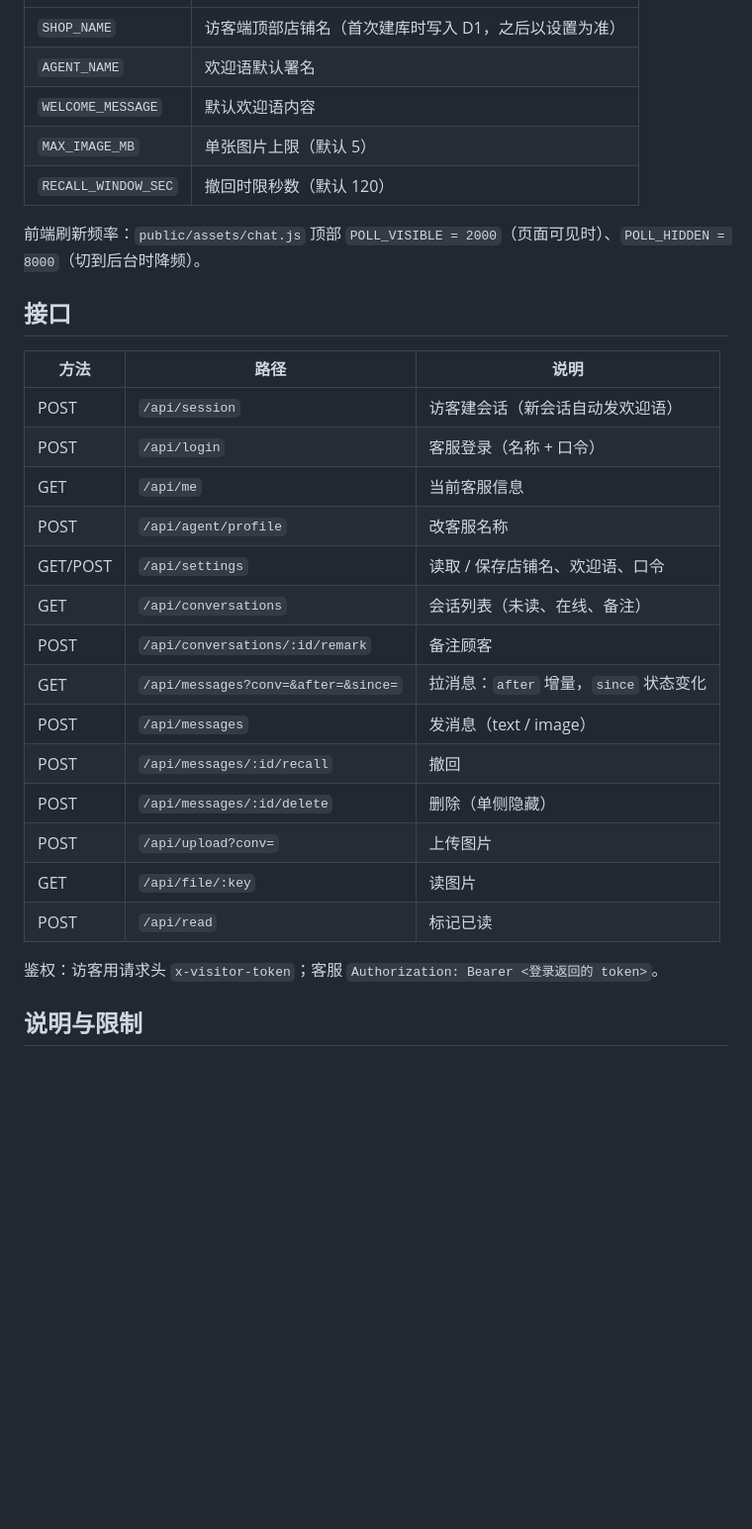
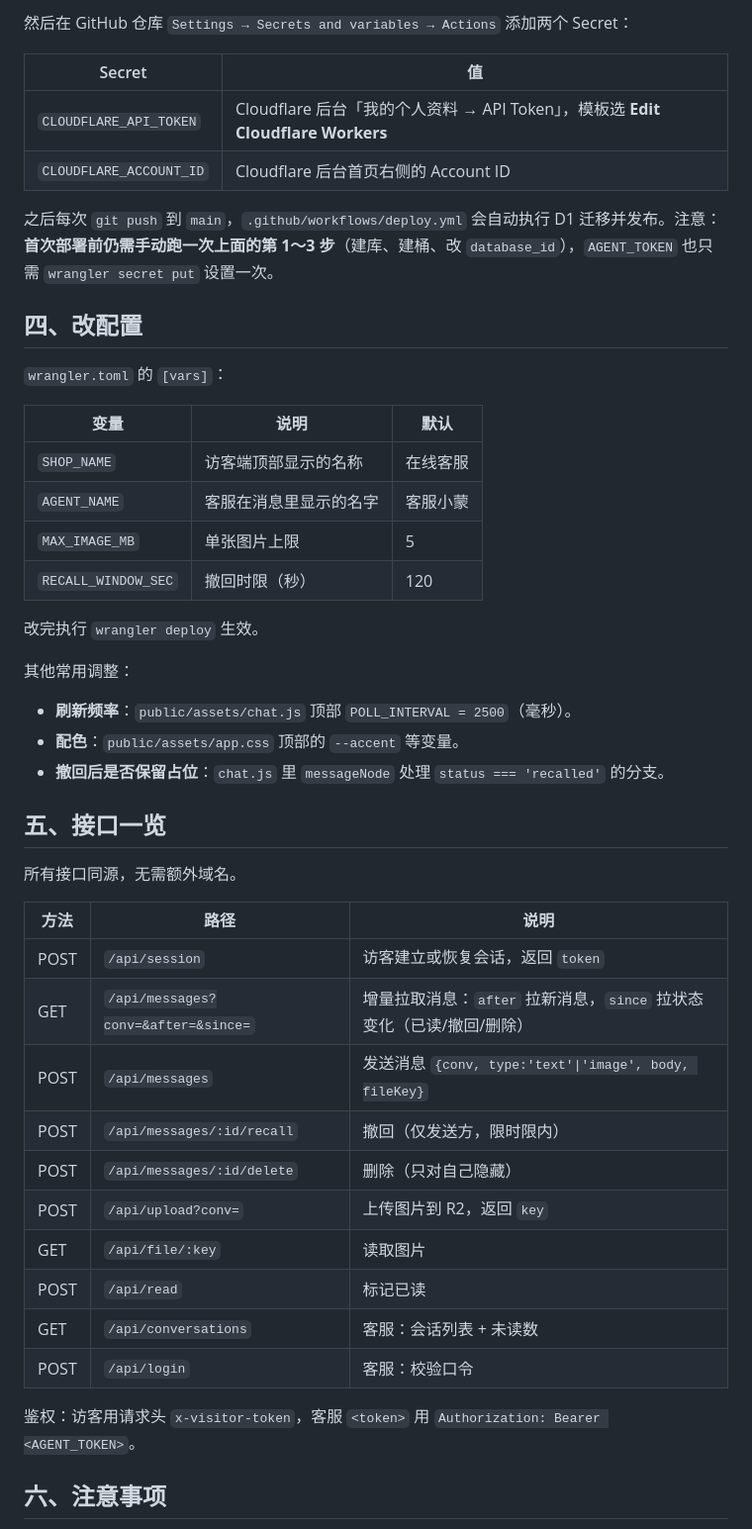
Before and after one commit to xqdjwz/kefu01-chat, a Markdown page: README.md, the part around one of its changes. Shown at 99% size. GitHub-like rendering; blank space fills up the shorter version.

```diff
--- a/README.md
+++ b/README.md
@@ -59,32 +124,49 @@ cf-kefu-chat/
+然后在 GitHub 仓库 `Settings → Secrets and variables → Actions` 添加两个 Secret：
+
+| Secret | 值 |
 | --- | --- |
-| `SHOP_NAME` | 访客端顶部店铺名（首次建库时写入 D1，之后以设置为准） |
-| `AGENT_NAME` | 欢迎语默认署名 |
-| `WELCOME_MESSAGE` | 默认欢迎语内容 |
-| `MAX_IMAGE_MB` | 单张图片上限（默认 5） |
-| `RECALL_WINDOW_SEC` | 撤回时限秒数（默认 120） |
+| `CLOUDFLARE_API_TOKEN` | Cloudflare 后台「我的个人资料 → API Token」，模板选 **Edit Cloudflare Workers** |
+| `CLOUDFLARE_ACCOUNT_ID` | Cloudflare 后台首页右侧的 Account ID |
 
-前端刷新频率：`public/assets/chat.js` 顶部 `POLL_VISIBLE = 2000`（页面可见时）、`POLL_HIDDEN = 8000`（切到后台时降频）。
+之后每次 `git push` 到 `main`，`.github/workflows/deploy.yml` 会自动执行 D1 迁移并发布。注意：**首次部署前仍需手动跑一次上面的第 1～3 步**（建库、建桶、改 `database_id`），`AGENT_TOKEN` 也只需 `wrangler secret put` 设置一次。
 
-## 接口
+## 四、改配置
+
+`wrangler.toml` 的 `[vars]`：
+
+| 变量 | 说明 | 默认 |
+| --- | --- | --- |
+| `SHOP_NAME` | 访客端顶部显示的名称 | 在线客服 |
+| `AGENT_NAME` | 客服在消息里显示的名字 | 客服小蒙 |
+| `MAX_IMAGE_MB` | 单张图片上限 | 5 |
+| `RECALL_WINDOW_SEC` | 撤回时限（秒） | 120 |
+
+改完执行 `wrangler deploy` 生效。
+
+其他常用调整：
+
+- **刷新频率**：`public/assets/chat.js` 顶部 `POLL_INTERVAL = 2500`（毫秒）。
+- **配色**：`public/assets/app.css` 顶部的 `--accent` 等变量。
+- **撤回后是否保留占位**：`chat.js` 里 `messageNode` 处理 `status === 'recalled'` 的分支。
+
+## 五、接口一览
+
+所有接口同源，无需额外域名。
 
 | 方法 | 路径 | 说明 |
 | --- | --- | --- |
-| POST | `/api/session` | 访客建会话（新会话自动发欢迎语） |
-| POST | `/api/login` | 客服登录（名称 + 口令） |
-| GET | `/api/me` | 当前客服信息 |
-| POST | `/api/agent/profile` | 改客服名称 |
-| GET/POST | `/api/settings` | 读取 / 保存店铺名、欢迎语、口令 |
-| GET | `/api/conversations` | 会话列表（未读、在线、备注） |
-| POST | `/api/conversations/:id/remark` | 备注顾客 |
-| GET | `/api/messages?conv=&after=&since=` | 拉消息：`after` 增量，`since` 状态变化 |
-| POST | `/api/messages` | 发消息（text / image） |
-| POST | `/api/messages/:id/recall` | 撤回 |
-| POST | `/api/messages/:id/delete` | 删除（单侧隐藏） |
-| POST | `/api/upload?conv=` | 上传图片 |
-| GET | `/api/file/:key` | 读图片 |
+| POST | `/api/session` | 访客建立或恢复会话，返回 `token` |
+| GET | `/api/messages?conv=&after=&since=` | 增量拉取消息：`after` 拉新消息，`since` 拉状态变化（已读/撤回/删除） |
+| POST | `/api/messages` | 发送消息 `{conv, type:'text'\|'image', body, fileKey}` |
+| POST | `/api/messages/:id/recall` | 撤回（仅发送方，限时限内） |
+| POST | `/api/messages/:id/delete` | 删除（只对自己隐藏） |
+| POST | `/api/upload?conv=` | 上传图片到 R2，返回 `key` |
+| GET | `/api/file/:key` | 读取图片 |
 | POST | `/api/read` | 标记已读 |
+| GET | `/api/conversations` | 客服：会话列表 + 未读数 |
+| POST | `/api/login` | 客服：校验口令 |
 
-鉴权：访客用请求头 `x-visitor-token`；客服 `Authorization: Bearer <登录返回的 token>`。
+鉴权：访客用请求头 `x-visitor-token`，客服 `<token>` 用 `Authorization: Bearer <AGENT_TOKEN>`。
 
-## 说明与限制
+## 六、注意事项
 
```
Also changed, not shown: other parts of README.md (+107 -40 lines), docs/preview-agent.png, docs/preview-visitor.png, 6 other files.
